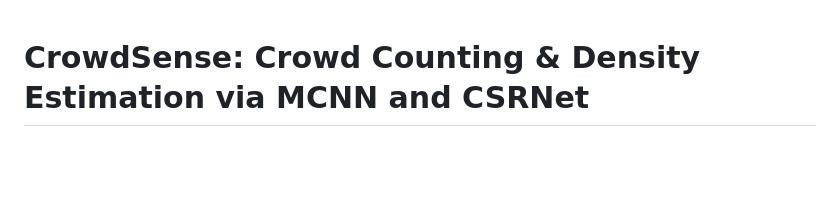
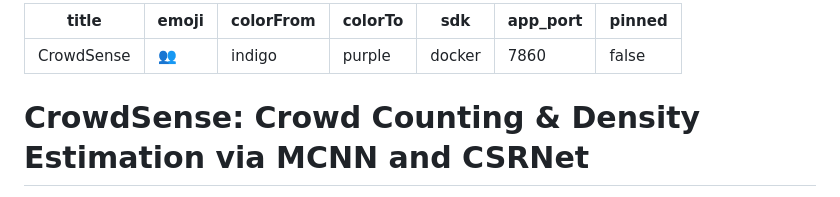
Before and after one commit to Omletteinme/Crowd-Counting-via-MCNN-and-CSRNET, a Markdown page: README.md, the part around the change. Drawn GitHub-style; blank space fills up the shorter version.

Commit message:
docs: add Hugging Face Spaces metadata to README

```diff
--- a/README.md
+++ b/README.md
@@ -1,3 +1,13 @@
+---
+title: CrowdSense
+emoji: 👥
+colorFrom: indigo
+colorTo: purple
+sdk: docker
+app_port: 7860
+pinned: false
+---
+
 # CrowdSense: Crowd Counting & Density Estimation via MCNN and CSRNet
 
 A clean, minimal, professional dark-themed web application that performs crowd density estimation and counting using deep learning. The application allows users to upload an image and choose between two distinct model architectures (**MCNN** and **CSRNet**) to view the estimated number of people, a generated density heatmap, and the inference time.
```
